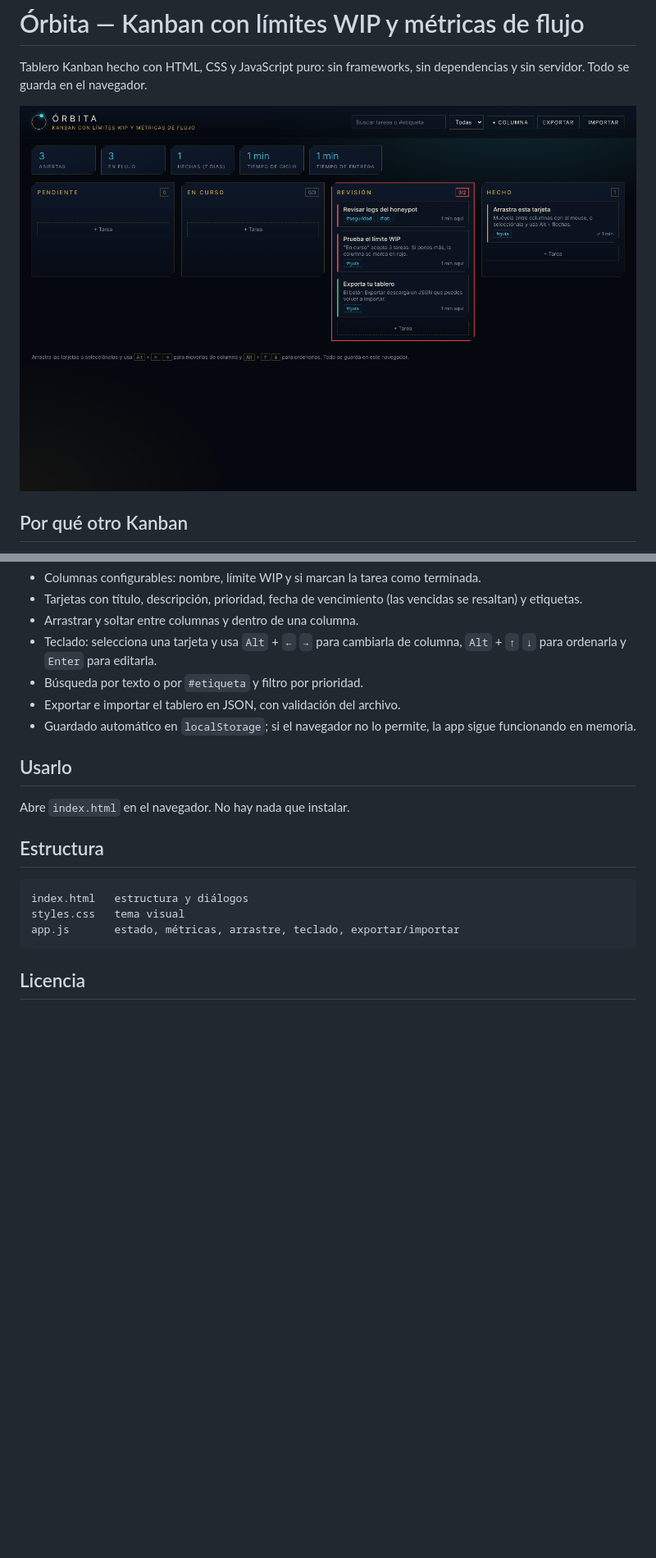
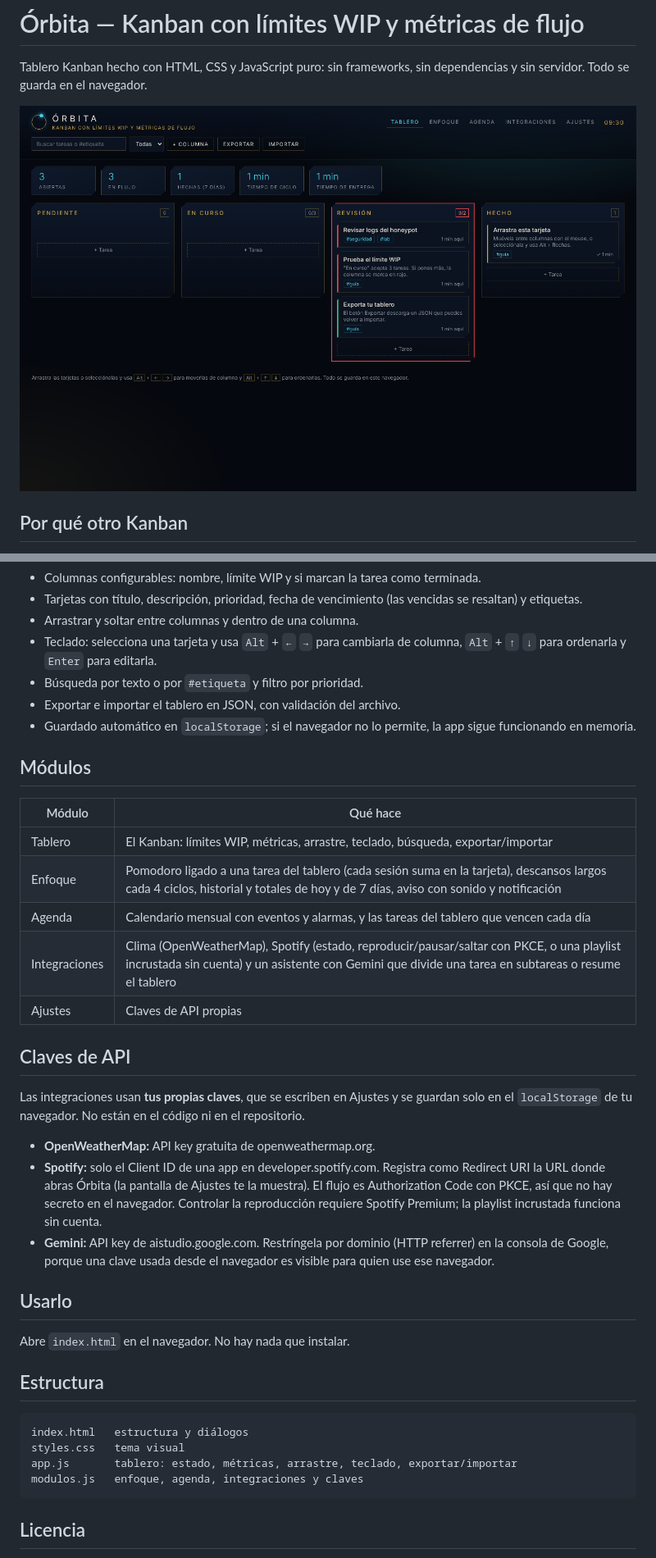
Before and after one commit to Dio77799/orbita-kanban, a Markdown page: README.md, 2 parts joined by grey strips. Shown at 82% size. GitHub-like rendering; pictures changed too: captura.png; blank space fills up the shorter version.

Commit message:
Módulos de enfoque, agenda e integraciones (clima, Spotify, Gemini) con claves propias

````diff
--- a/README.md
+++ b/README.md
@@ -24,6 +24,24 @@ La mayoría de tableros son listas de tareas con columnas. Kanban de verdad tien
 - Exportar e importar el tablero en JSON, con validación del archivo.
 - Guardado automático en `localStorage`; si el navegador no lo permite, la app sigue funcionando en memoria.
 
+## Módulos
+
+| Módulo | Qué hace |
+|---|---|
+| Tablero | El Kanban: límites WIP, métricas, arrastre, teclado, búsqueda, exportar/importar |
+| Enfoque | Pomodoro ligado a una tarea del tablero (cada sesión suma en la tarjeta), descansos largos cada 4 ciclos, historial y totales de hoy y de 7 días, aviso con sonido y notificación |
+| Agenda | Calendario mensual con eventos y alarmas, y las tareas del tablero que vencen cada día |
+| Integraciones | Clima (OpenWeatherMap), Spotify (estado, reproducir/pausar/saltar con PKCE, o una playlist incrustada sin cuenta) y un asistente con Gemini que divide una tarea en subtareas o resume el tablero |
+| Ajustes | Claves de API propias |
+
+## Claves de API
+
+Las integraciones usan **tus propias claves**, que se escriben en Ajustes y se guardan solo en el `localStorage` de tu navegador. No están en el código ni en el repositorio.
+
+- **OpenWeatherMap:** API key gratuita de openweathermap.org.
+- **Spotify:** solo el Client ID de una app en developer.spotify.com. Registra como Redirect URI la URL donde abras Órbita (la pantalla de Ajustes te la muestra). El flujo es Authorization Code con PKCE, así que no hay secreto en el navegador. Controlar la reproducción requiere Spotify Premium; la playlist incrustada funciona sin cuenta.
+- **Gemini:** API key de aistudio.google.com. Restríngela por dominio (HTTP referrer) en la consola de Google, porque una clave usada desde el navegador es visible para quien use ese navegador.
+
 ## Usarlo
 
 Abre `index.html` en el navegador. No hay nada que instalar.
@@ -33,7 +51,8 @@ Abre `index.html` en el navegador. No hay nada que instalar.
 ```
 index.html   estructura y diálogos
 styles.css   tema visual
-app.js       estado, métricas, arrastre, teclado, exportar/importar
+app.js       tablero: estado, métricas, arrastre, teclado, exportar/importar
+modulos.js   enfoque, agenda, integraciones y claves
 ```
 
 ## Licencia
````
Also changed, not shown: 4 other files.
